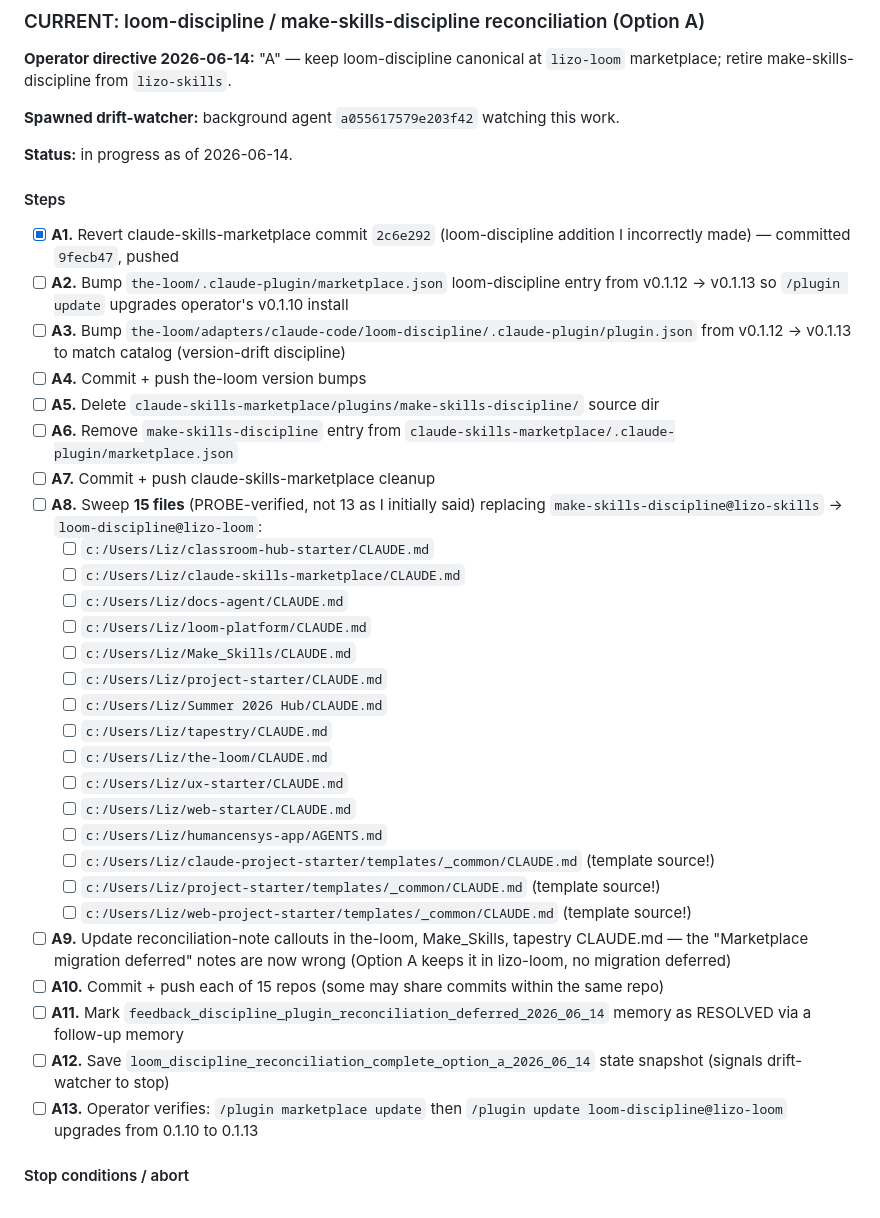
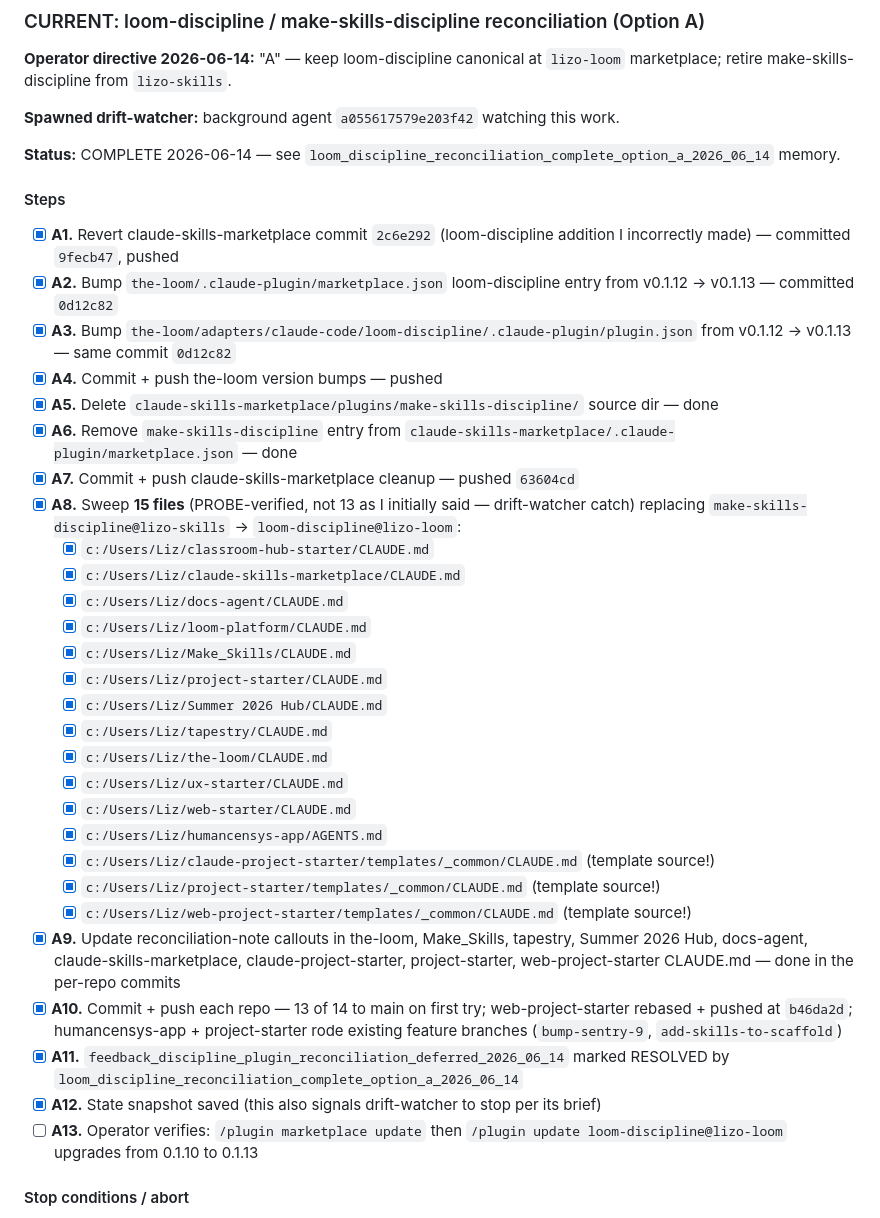
Before and after one commit to Lizo-RoadTown/tapestry, a Markdown page: MASTER_CHECKLIST.md, the part around the change. Rendered like a GitHub page.

Commit message:
docs(MASTER_CHECKLIST): mark Option A reconciliation complete
A1-A12 done. A13 (operator verification of /plugin update) pending.

State snapshot at loom_discipline_reconciliation_complete_option_a_2026_06_14.

Co-authored-by: Claude Opus 4.7 (1M context) <noreply@anthropic.com>

```diff
--- a/MASTER_CHECKLIST.md
+++ b/MASTER_CHECKLIST.md
@@ -26,37 +26,37 @@ When the primary updates this document, it commits the change to tapestry repo s
 
 **Spawned drift-watcher:** background agent `a055617579e203f42` watching this work.
 
-**Status:** in progress as of 2026-06-14.
+**Status:** COMPLETE 2026-06-14 — see `loom_discipline_reconciliation_complete_option_a_2026_06_14` memory.
 
 #### Steps
 
 - [x] **A1.** Revert claude-skills-marketplace commit `2c6e292` (loom-discipline addition I incorrectly made) — committed `9fecb47`, pushed
-- [ ] **A2.** Bump `the-loom/.claude-plugin/marketplace.json` loom-discipline entry from v0.1.12 → v0.1.13 so `/plugin update` upgrades operator's v0.1.10 install
-- [ ] **A3.** Bump `the-loom/adapters/claude-code/loom-discipline/.claude-plugin/plugin.json` from v0.1.12 → v0.1.13 to match catalog (version-drift discipline)
-- [ ] **A4.** Commit + push the-loom version bumps
-- [ ] **A5.** Delete `claude-skills-marketplace/plugins/make-skills-discipline/` source dir
-- [ ] **A6.** Remove `make-skills-discipline` entry from `claude-skills-marketplace/.claude-plugin/marketplace.json`
-- [ ] **A7.** Commit + push claude-skills-marketplace cleanup
-- [ ] **A8.** Sweep **15 files** (PROBE-verified, not 13 as I initially said) replacing `make-skills-discipline@lizo-skills` → `loom-discipline@lizo-loom`:
-  - [ ] `c:/Users/Liz/classroom-hub-starter/CLAUDE.md`
-  - [ ] `c:/Users/Liz/claude-skills-marketplace/CLAUDE.md`
-  - [ ] `c:/Users/Liz/docs-agent/CLAUDE.md`
-  - [ ] `c:/Users/Liz/loom-platform/CLAUDE.md`
-  - [ ] `c:/Users/Liz/Make_Skills/CLAUDE.md`
-  - [ ] `c:/Users/Liz/project-starter/CLAUDE.md`
-  - [ ] `c:/Users/Liz/Summer 2026 Hub/CLAUDE.md`
-  - [ ] `c:/Users/Liz/tapestry/CLAUDE.md`
-  - [ ] `c:/Users/Liz/the-loom/CLAUDE.md`
-  - [ ] `c:/Users/Liz/ux-starter/CLAUDE.md`
-  - [ ] `c:/Users/Liz/web-starter/CLAUDE.md`
-  - [ ] `c:/Users/Liz/humancensys-app/AGENTS.md`
-  - [ ] `c:/Users/Liz/claude-project-starter/templates/_common/CLAUDE.md` (template source!)
-  - [ ] `c:/Users/Liz/project-starter/templates/_common/CLAUDE.md` (template source!)
-  - [ ] `c:/Users/Liz/web-project-starter/templates/_common/CLAUDE.md` (template source!)
-- [ ] **A9.** Update reconciliation-note callouts in the-loom, Make_Skills, tapestry CLAUDE.md — the "Marketplace migration deferred" notes are now wrong (Option A keeps it in lizo-loom, no migration deferred)
-- [ ] **A10.** Commit + push each of 15 repos (some may share commits within the same repo)
-- [ ] **A11.** Mark `feedback_discipline_plugin_reconciliation_deferred_2026_06_14` memory as RESOLVED via a follow-up memory
-- [ ] **A12.** Save `loom_discipline_reconciliation_complete_option_a_2026_06_14` state snapshot (signals drift-watcher to stop)
+- [x] **A2.** Bump `the-loom/.claude-plugin/marketplace.json` loom-discipline entry from v0.1.12 → v0.1.13 — committed `0d12c82`
+- [x] **A3.** Bump `the-loom/adapters/claude-code/loom-discipline/.claude-plugin/plugin.json` from v0.1.12 → v0.1.13 — same commit `0d12c82`
+- [x] **A4.** Commit + push the-loom version bumps — pushed
+- [x] **A5.** Delete `claude-skills-marketplace/plugins/make-skills-discipline/` source dir — done
+- [x] **A6.** Remove `make-skills-discipline` entry from `claude-skills-marketplace/.claude-plugin/marketplace.json` — done
+- [x] **A7.** Commit + push claude-skills-marketplace cleanup — pushed `63604cd`
+- [x] **A8.** Sweep **15 files** (PROBE-verified, not 13 as I initially said — drift-watcher catch) replacing `make-skills-discipline@lizo-skills` → `loom-discipline@lizo-loom`:
+  - [x] `c:/Users/Liz/classroom-hub-starter/CLAUDE.md`
+  - [x] `c:/Users/Liz/claude-skills-marketplace/CLAUDE.md`
+  - [x] `c:/Users/Liz/docs-agent/CLAUDE.md`
+  - [x] `c:/Users/Liz/loom-platform/CLAUDE.md`
+  - [x] `c:/Users/Liz/Make_Skills/CLAUDE.md`
+  - [x] `c:/Users/Liz/project-starter/CLAUDE.md`
+  - [x] `c:/Users/Liz/Summer 2026 Hub/CLAUDE.md`
+  - [x] `c:/Users/Liz/tapestry/CLAUDE.md`
+  - [x] `c:/Users/Liz/the-loom/CLAUDE.md`
+  - [x] `c:/Users/Liz/ux-starter/CLAUDE.md`
+  - [x] `c:/Users/Liz/web-starter/CLAUDE.md`
+  - [x] `c:/Users/Liz/humancensys-app/AGENTS.md`
+  - [x] `c:/Users/Liz/claude-project-starter/templates/_common/CLAUDE.md` (template source!)
+  - [x] `c:/Users/Liz/project-starter/templates/_common/CLAUDE.md` (template source!)
+  - [x] `c:/Users/Liz/web-project-starter/templates/_common/CLAUDE.md` (template source!)
+- [x] **A9.** Update reconciliation-note callouts in the-loom, Make_Skills, tapestry, Summer 2026 Hub, docs-agent, claude-skills-marketplace, claude-project-starter, project-starter, web-project-starter CLAUDE.md — done in the per-repo commits
+- [x] **A10.** Commit + push each repo — 13 of 14 to main on first try; web-project-starter rebased + pushed at `b46da2d`; humancensys-app + project-starter rode existing feature branches (`bump-sentry-9`, `add-skills-to-scaffold`)
+- [x] **A11.** `feedback_discipline_plugin_reconciliation_deferred_2026_06_14` marked RESOLVED by `loom_discipline_reconciliation_complete_option_a_2026_06_14`
+- [x] **A12.** State snapshot saved (this also signals drift-watcher to stop per its brief)
 - [ ] **A13.** Operator verifies: `/plugin marketplace update` then `/plugin update loom-discipline@lizo-loom` upgrades from 0.1.10 to 0.1.13
 
 #### Stop conditions / abort
```
